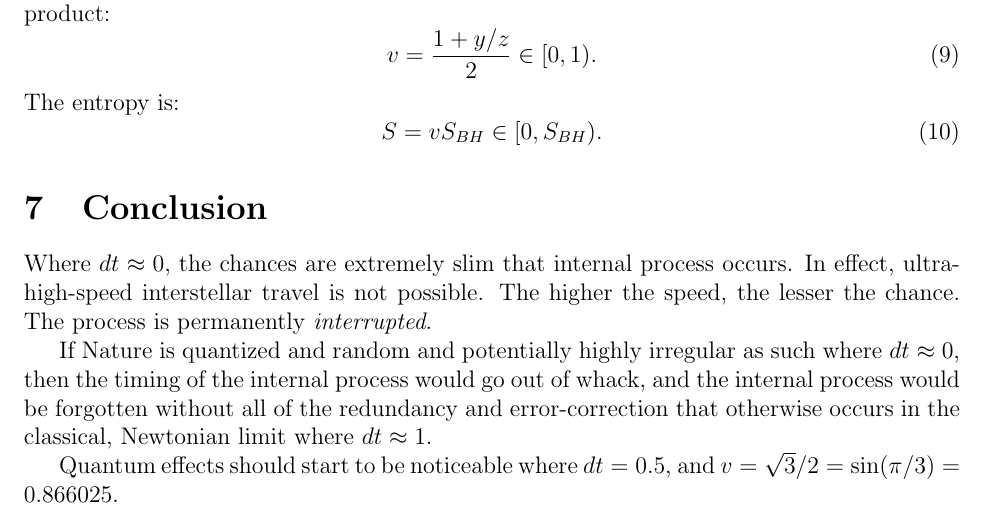
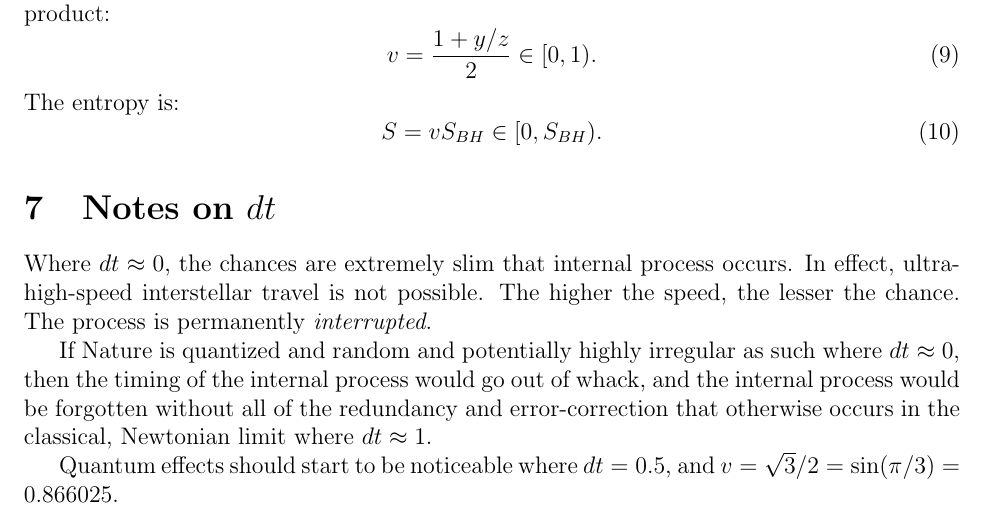
Before and after one commit to sjhalayka/papers, a LaTeX paper (space_travel/bezier_escape.tex): part of page 3 of 4, cut so that both start at the same text. Compiled offline with pdfLaTeX.

Commit message:
Add files via upload

```diff
--- a/space_travel/bezier_escape.tex
+++ b/space_travel/bezier_escape.tex
@@ -153,7 +153,7 @@ S = v S_{BH} \in [0,  S_{BH}).
 
 
 
-\section{Conclusion}
+\section{Notes on $dt$}
 Where $dt \approx 0$, the chances are extremely slim that internal process occurs.
 In effect, ultra-high-speed interstellar travel is not possible.
 The higher the speed, the lesser the chance.
```
Also changed, not shown: space_travel/bezier_escape.pdf.
